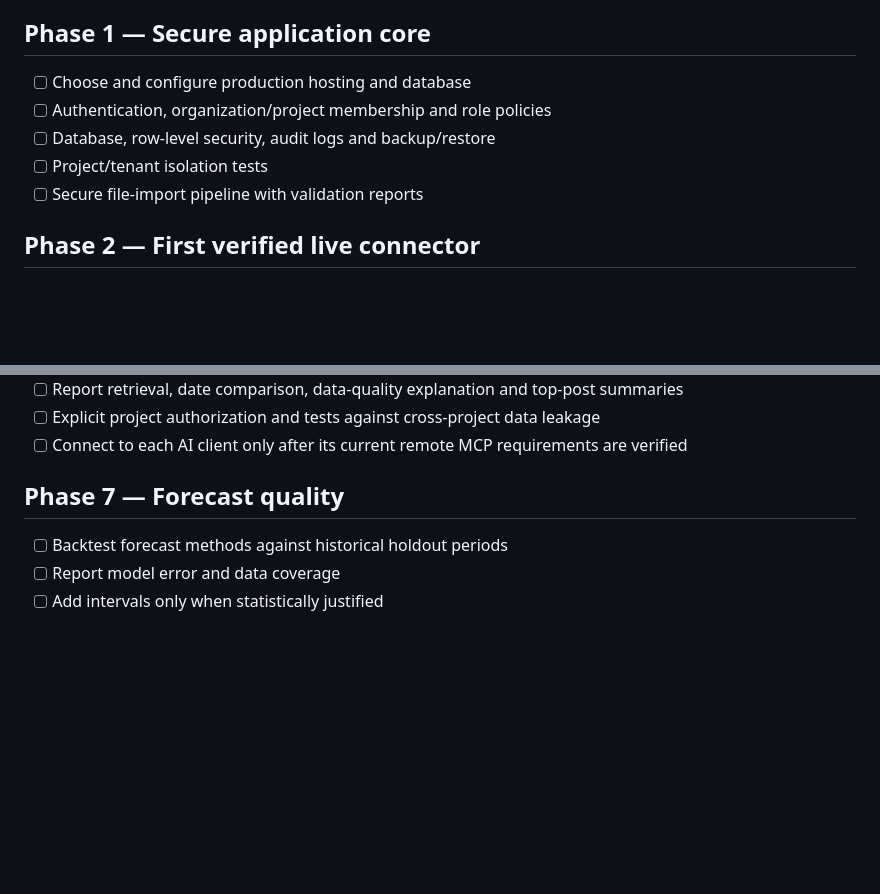
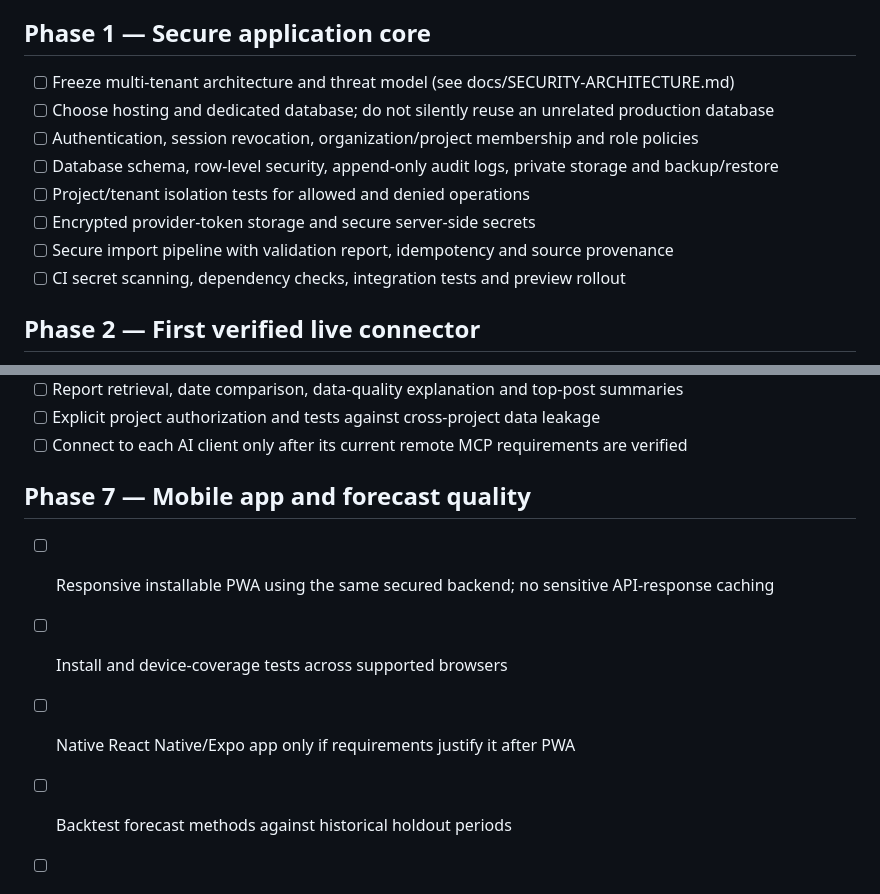
Before and after one commit to ajaynxt/ajaynxt-superapp, a Markdown page: docs/ROADMAP.md, 2 parts joined by grey strips. Drawn GitHub-style; blank space fills up the shorter version.

Commit message:
docs: add security and mobile app milestones

```diff
--- a/docs/ROADMAP.md
+++ b/docs/ROADMAP.md
@@ -13,11 +13,14 @@
 
 ## Phase 1 — Secure application core
 
-- [ ] Choose and configure production hosting and database
-- [ ] Authentication, organization/project membership and role policies
-- [ ] Database, row-level security, audit logs and backup/restore
-- [ ] Project/tenant isolation tests
-- [ ] Secure file-import pipeline with validation reports
+- [ ] Freeze multi-tenant architecture and threat model (see docs/SECURITY-ARCHITECTURE.md)
+- [ ] Choose hosting and dedicated database; do not silently reuse an unrelated production database
+- [ ] Authentication, session revocation, organization/project membership and role policies
+- [ ] Database schema, row-level security, append-only audit logs, private storage and backup/restore
+- [ ] Project/tenant isolation tests for allowed and denied operations
+- [ ] Encrypted provider-token storage and secure server-side secrets
+- [ ] Secure import pipeline with validation report, idempotency and source provenance
+- [ ] CI secret scanning, dependency checks, integration tests and preview rollout
 
 ## Phase 2 — First verified live connector
 
@@ -61,7 +64,11 @@ Suggested first candidates should be selected based on access to the actual acco
 - [ ] Explicit project authorization and tests against cross-project data leakage
 - [ ] Connect to each AI client only after its current remote MCP requirements are verified
 
-## Phase 7 — Forecast quality
+## Phase 7 — Mobile app and forecast quality
+
+- [ ] Responsive installable PWA using the same secured backend; no sensitive API-response caching
+- [ ] Install and device-coverage tests across supported browsers
+- [ ] Native React Native/Expo app only if requirements justify it after PWA
 
 - [ ] Backtest forecast methods against historical holdout periods
 - [ ] Report model error and data coverage
```
